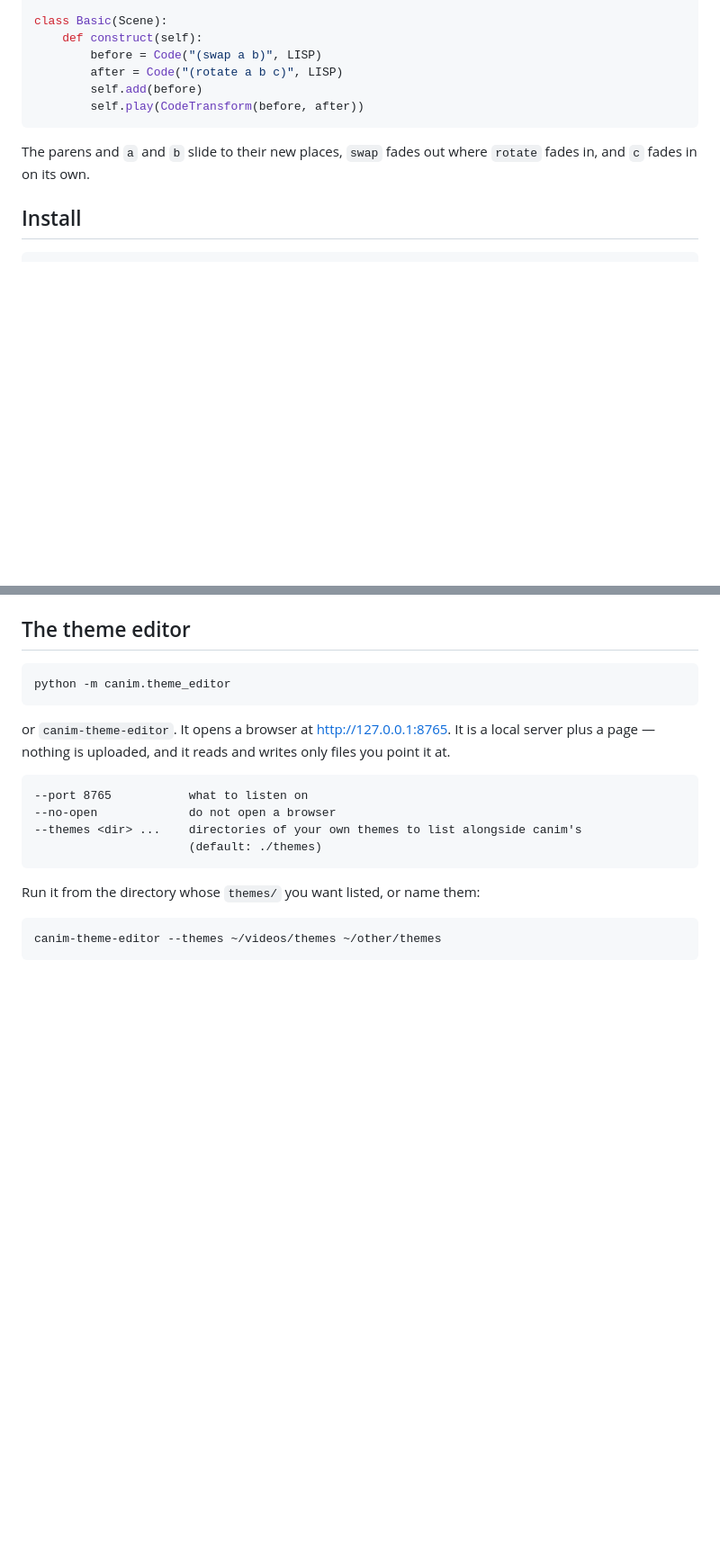
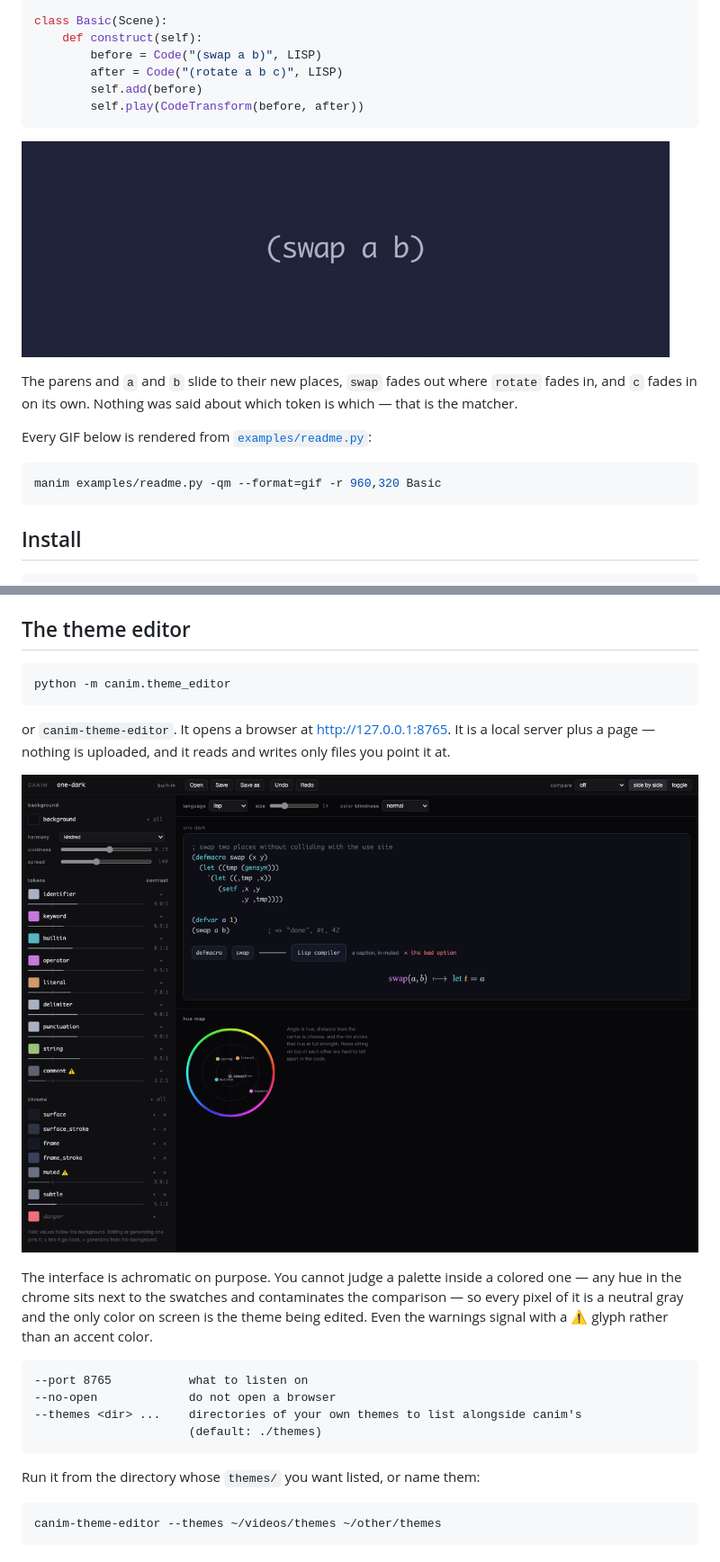
Before and after one commit to quasarbright/canim, a Markdown page: README.md, 2 parts joined by grey strips. Shown at 90% size. GitHub-like rendering; pictures changed too: docs/basic.gif (added), docs/theme-editor.png (added); blank space fills up the shorter version.

````diff
--- a/README.md
+++ b/README.md
@@ -18,8 +18,17 @@ class Basic(Scene):
         self.play(CodeTransform(before, after))
 ```
 
+![](docs/basic.gif)
+
 The parens and `a` and `b` slide to their new places, `swap` fades out where
-`rotate` fades in, and `c` fades in on its own.
+`rotate` fades in, and `c` fades in on its own. Nothing was said about which
+token is which — that is the matcher.
+
+Every GIF below is rendered from [`examples/readme.py`](examples/readme.py):
+
+```sh
+manim examples/readme.py -qm --format=gif -r 960,320 Basic
+```
 
 ## Install
 
@@ -287,6 +312,14 @@ background and they follow; `surface` does not.
 or `canim-theme-editor`. It opens a browser at <http://127.0.0.1:8765>. It is
 a local server plus a page — nothing is uploaded, and it reads and writes only
 files you point it at.
+
+![The theme editor](docs/theme-editor.png)
+
+The interface is achromatic on purpose. You cannot judge a palette inside a
+colored one — any hue in the chrome sits next to the swatches and
+contaminates the comparison — so every pixel of it is a neutral gray and the
+only color on screen is the theme being edited. Even the warnings signal with
+a ⚠️ glyph rather than an accent color.
 
 ```
 --port 8765           what to listen on
````
Also changed, not shown: other parts of README.md (+26 -10 lines), docs/highlighting.gif (added), docs/mapping.gif (added), docs/python.gif (added), 2 other files.
